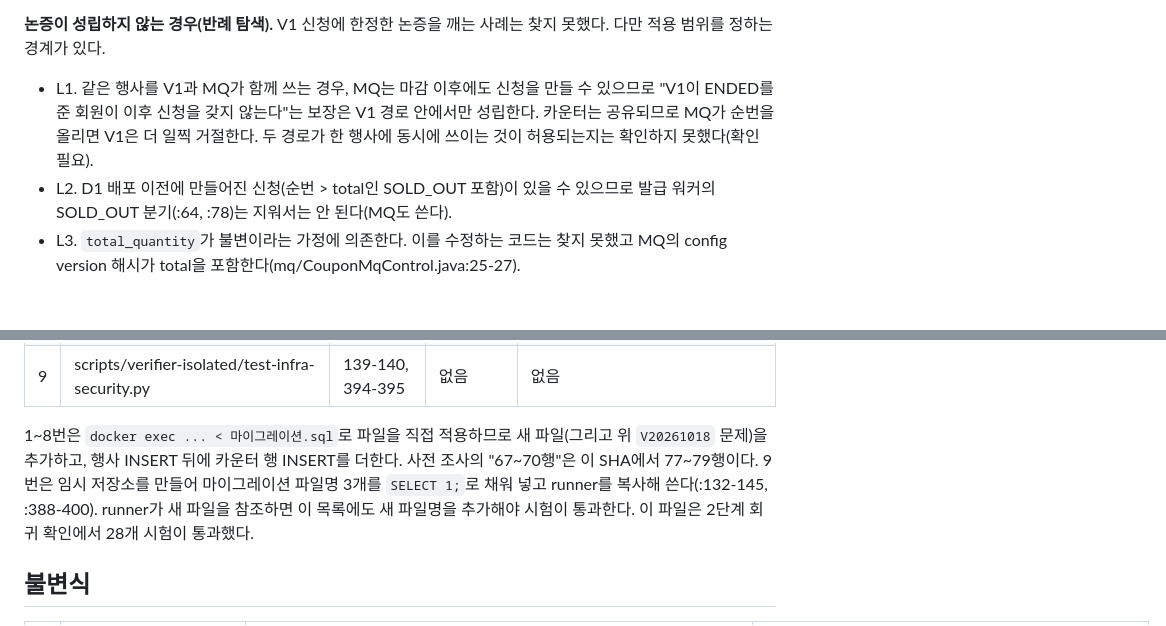
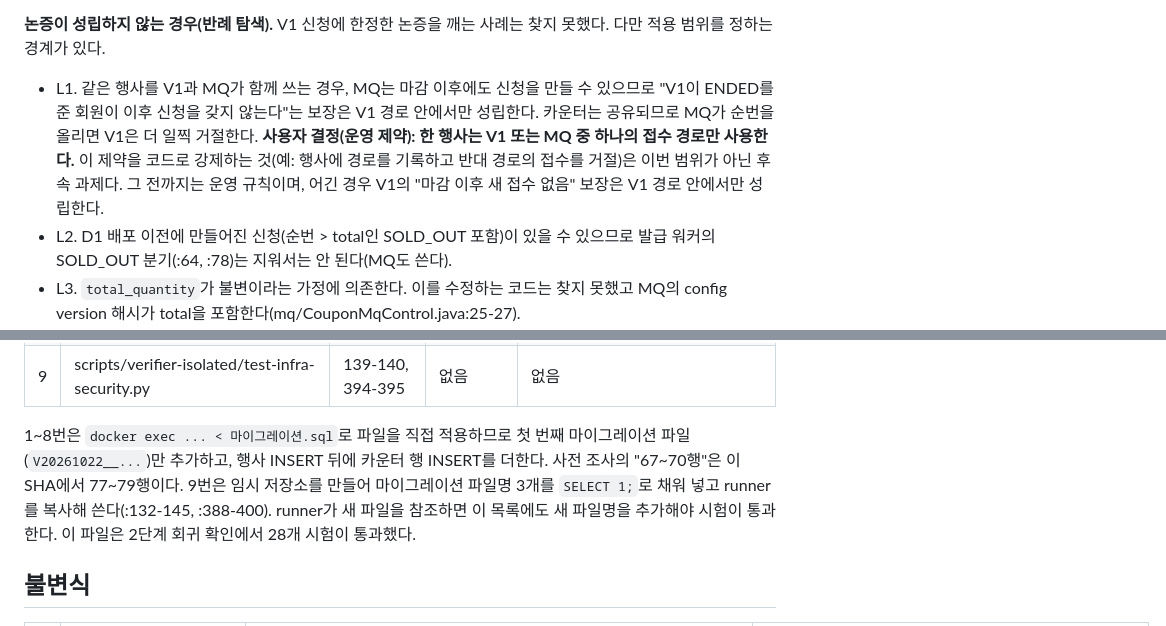
Before and after one commit to f-lab-edu/givemeticon, a Markdown page: docs/adr/ADR-006-coupon-event-admission-counter-split.md, 2 parts joined by grey strips. Drawn GitHub-style; blank space fills up the shorter version.

```diff
--- a/docs/adr/ADR-006-coupon-event-admission-counter-split.md
+++ b/docs/adr/ADR-006-coupon-event-admission-counter-split.md
@@ -107,7 +107,7 @@ Status: Accepted (구현 전, 2026-10-21 사용자 결정)
 **MQ 접수에는 적용하지 않는다(사용자 결정, ADR-004 계약).** MQ 접수는 CLOSED 이후에도 유효한 백로그를 PENDING으로 접수해야 한다(ADR-004 :51; mq/CouponMqAdmissionTransactionService.java:62가 OPEN과 CLOSED를 모두 허용하고 :66-75가 PENDING을 삽입한다). 이미 broker 확인된 입력이 접수되지 못하면 ADR-004 계약과 충돌하므로 MQ 접수는 `다음 순번 > total` 검사를 하지 않는다. 그 순번 > total 신청은 기존 발급 워커가 SOLD_OUT 처리한다(IssuanceTransactionService.java:64, Batch:78). MQ API의 사전 ENDED(mq/CouponMqAdmissionService.java:27)는 CLOSED 스냅샷 기준이라 D1과 별개다.
 
 **논증이 성립하지 않는 경우(반례 탐색).** V1 신청에 한정한 논증을 깨는 사례는 찾지 못했다. 다만 적용 범위를 정하는 경계가 있다.
-- L1. 같은 행사를 V1과 MQ가 함께 쓰는 경우, MQ는 마감 이후에도 신청을 만들 수 있으므로 "V1이 ENDED를 준 회원이 이후 신청을 갖지 않는다"는 보장은 V1 경로 안에서만 성립한다. 카운터는 공유되므로 MQ가 순번을 올리면 V1은 더 일찍 거절한다. 두 경로가 한 행사에 동시에 쓰이는 것이 허용되는지는 확인하지 못했다(확인 필요).
+- L1. 같은 행사를 V1과 MQ가 함께 쓰는 경우, MQ는 마감 이후에도 신청을 만들 수 있으므로 "V1이 ENDED를 준 회원이 이후 신청을 갖지 않는다"는 보장은 V1 경로 안에서만 성립한다. 카운터는 공유되므로 MQ가 순번을 올리면 V1은 더 일찍 거절한다. **사용자 결정(운영 제약): 한 행사는 V1 또는 MQ 중 하나의 접수 경로만 사용한다.** 이 제약을 코드로 강제하는 것(예: 행사에 경로를 기록하고 반대 경로의 접수를 거절)은 이번 범위가 아닌 후속 과제다. 그 전까지는 운영 규칙이며, 어긴 경우 V1의 "마감 이후 새 접수 없음" 보장은 V1 경로 안에서만 성립한다.
 - L2. D1 배포 이전에 만들어진 신청(순번 > total인 SOLD_OUT 포함)이 있을 수 있으므로 발급 워커의 SOLD_OUT 분기(:64, :78)는 지워서는 안 된다(MQ도 쓴다).
 - L3. `total_quantity`가 불변이라는 가정에 의존한다. 이를 수정하는 코드는 찾지 못했고 MQ의 config version 해시가 total을 포함한다(mq/CouponMqControl.java:25-27).
 - L4. 스크립트가 `UPDATE coupon_event SET status/next_acceptance_sequence`를 직접 바꾸는 시험(scripts/coupon-admission/validate-two-processes.sh:183,232 등)은 논증 밖이다.
@@ -188,7 +195,7 @@ Status: Accepted (구현 전, 2026-10-21 사용자 결정)
 | 8 | scripts/coupon-redemption/validate-two-processes.sh | 43-45 | 82 | 없음 |
 | 9 | scripts/verifier-isolated/test-infra-security.py | 139-140, 394-395 | 없음 | 없음 |
 
-1~8번은 `docker exec ... < 마이그레이션.sql`로 파일을 직접 적용하므로 새 파일(그리고 위 `V20261018` 문제)을 추가하고, 행사 INSERT 뒤에 카운터 행 INSERT를 더한다. 사전 조사의 "67~70행"은 이 SHA에서 77~79행이다. 9번은 임시 저장소를 만들어 마이그레이션 파일명 3개를 `SELECT 1;`로 채워 넣고 runner를 복사해 쓴다(:132-145, :388-400). runner가 새 파일을 참조하면 이 목록에도 새 파일명을 추가해야 시험이 통과한다. 이 파일은 2단계 회귀 확인에서 28개 시험이 통과했다.
+1~8번은 `docker exec ... < 마이그레이션.sql`로 파일을 직접 적용하므로 첫 번째 마이그레이션 파일(`V20261022__...`)만 추가하고, 행사 INSERT 뒤에 카운터 행 INSERT를 더한다. 사전 조사의 "67~70행"은 이 SHA에서 77~79행이다. 9번은 임시 저장소를 만들어 마이그레이션 파일명 3개를 `SELECT 1;`로 채워 넣고 runner를 복사해 쓴다(:132-145, :388-400). runner가 새 파일을 참조하면 이 목록에도 새 파일명을 추가해야 시험이 통과한다. 이 파일은 2단계 회귀 확인에서 28개 시험이 통과했다.
 
 ## 불변식
 
```
Also changed, not shown: other parts of docs/adr/ADR-006-coupon-event-admission-counter-split.md (+25 -7 lines).
